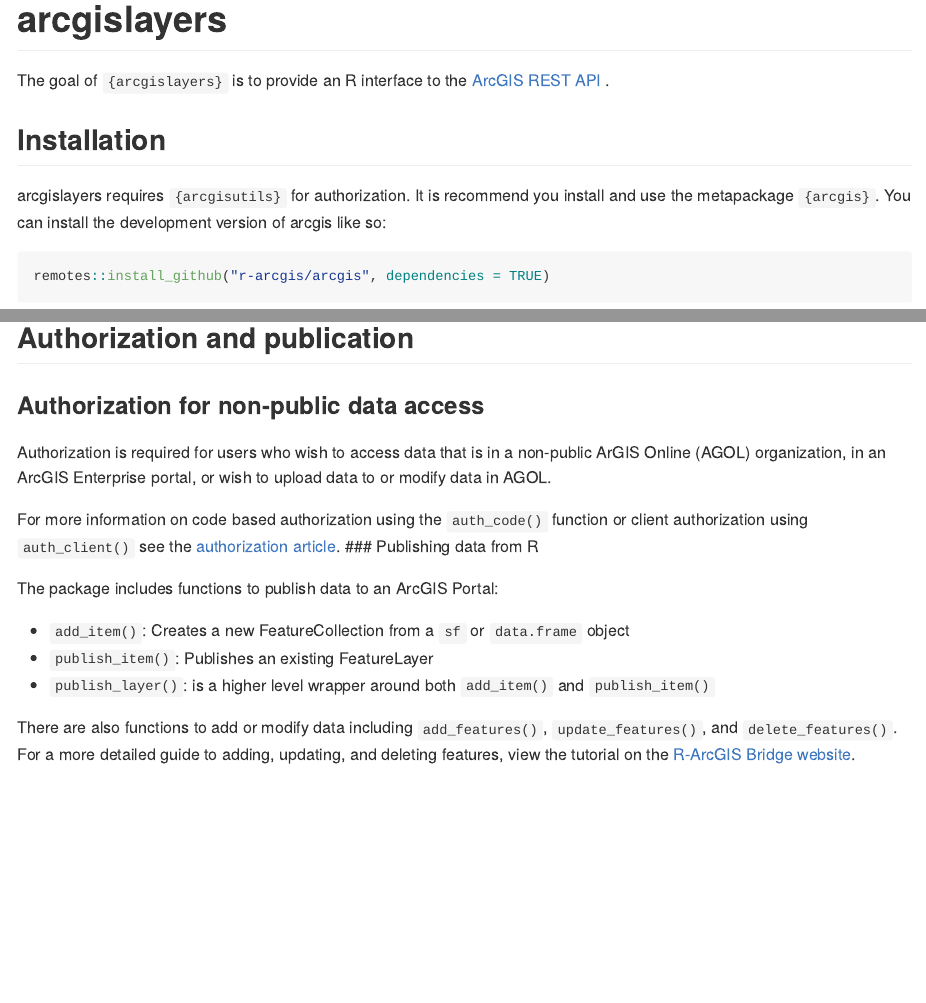
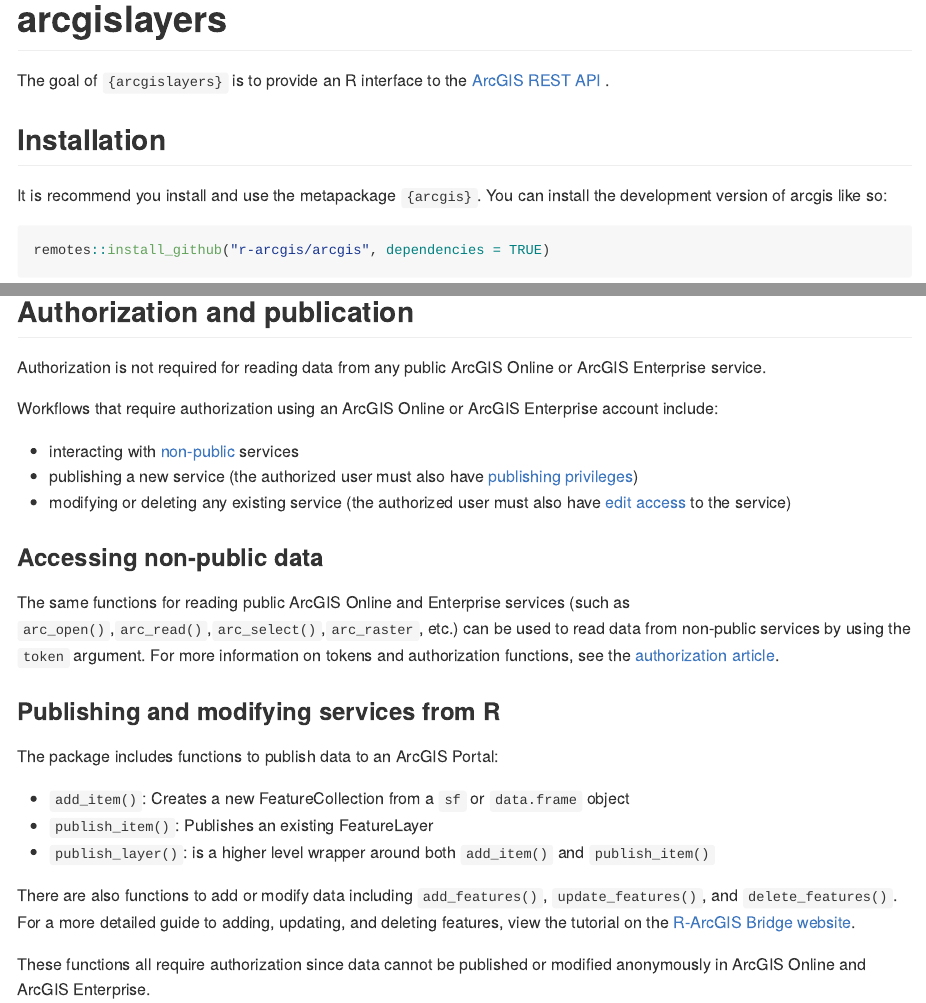
Before and after one commit to R-ArcGIS/arcgislayers, an R Markdown document (README.Rmd): the page in a window 1100 px wide, from its top, and a second part further down, joined at a grey line. The pictures show the output file README.md that the author committed with the source, drawn offline in the style of GitHub; long lines of code are wrapped; badge pictures from the web are left out.

Commit message:
update README

````diff
--- a/README.Rmd
+++ b/README.Rmd
@@ -26,7 +26,7 @@
 
 ## Installation
 
-arcgislayers requires `{arcgisutils}` for authorization. It is recommend you install and use the metapackage `{arcgis}`. You can install the development version of arcgis like so:
+It is recommend you install and use the metapackage `{arcgis}`. You can install the development version of arcgis like so:
 
 ``` r
 remotes::install_github("r-arcgis/arcgis", dependencies = TRUE)
@@ -121,12 +121,19 @@
 
 ## Authorization and publication
 
-### Authorization for non-public data access
+Authorization is not required for reading data from any public ArcGIS Online or ArcGIS Enterprise service.
 
-Authorization is required for users who wish to access data that is in a non-public ArGIS Online (AGOL) organization, in an ArcGIS Enterprise portal, or wish to upload data to or modify data in AGOL.
+Workflows that require authorization using an ArcGIS Online or ArcGIS Enterprise account include:
+ - interacting with [non-public](https://doc.arcgis.com/en/arcgis-online/share-maps/share-items.htm) services
+ - publishing a new service (the authorized user must also have [publishing privileges](https://doc.arcgis.com/en/arcgis-online/administer/roles.htm))
+ - modifying or deleting any existing service (the authorized user must also have [edit access](https://doc.arcgis.com/en/arcgis-online/manage-data/manage-editing-hfl.htm) to the service)
 
-For more information on code based authorization using the `auth_code()` function or client authorization using `auth_client()` see the [authorization article](https://r.esri.com/r-bridge-site/location-services/connecting-to-a-portal.html).
-### Publishing data from R
+### Accessing non-public data
+
+The same functions for reading public ArcGIS Online and Enterprise services (such as `arc_open()`,`arc_read()`,`arc_select()`,`arc_raster`, etc.) can be used to read data from non-public services by using the `token` argument.
+For more information on tokens and authorization functions, see the [authorization article](https://r.esri.com/r-bridge-site/location-services/connecting-to-a-portal.html).
+
+### Publishing and modifying services from R
 
 The package includes functions to publish data to an ArcGIS Portal:
 
@@ -135,3 +142,5 @@
 - `publish_layer()`: is a higher level wrapper around both `add_item()` and `publish_item()`
 
 There are also functions to add or modify data including `add_features()`, `update_features()`, and `delete_features()`. For a more detailed guide to adding, updating, and deleting features, view the tutorial on the [R-ArcGIS Bridge website](https://r.esri.com/r-bridge-site/location-services/workflows/add-delete-update.html).
+
+These functions all require authorization since data cannot be published or modified anonymously in ArcGIS Online and ArcGIS Enterprise.
````
Also changed, not shown: README.md.
